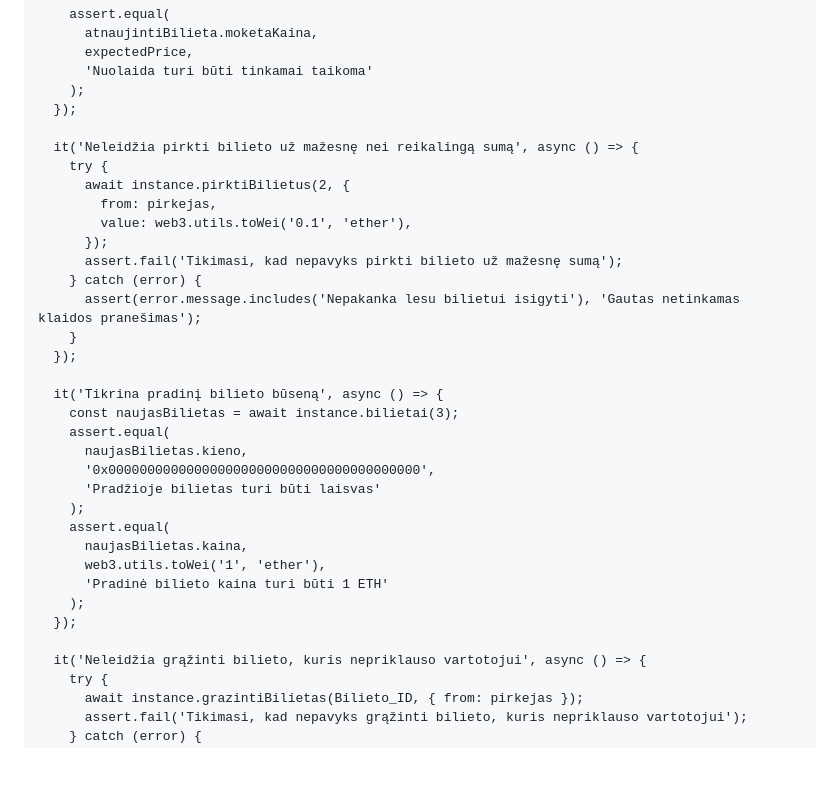
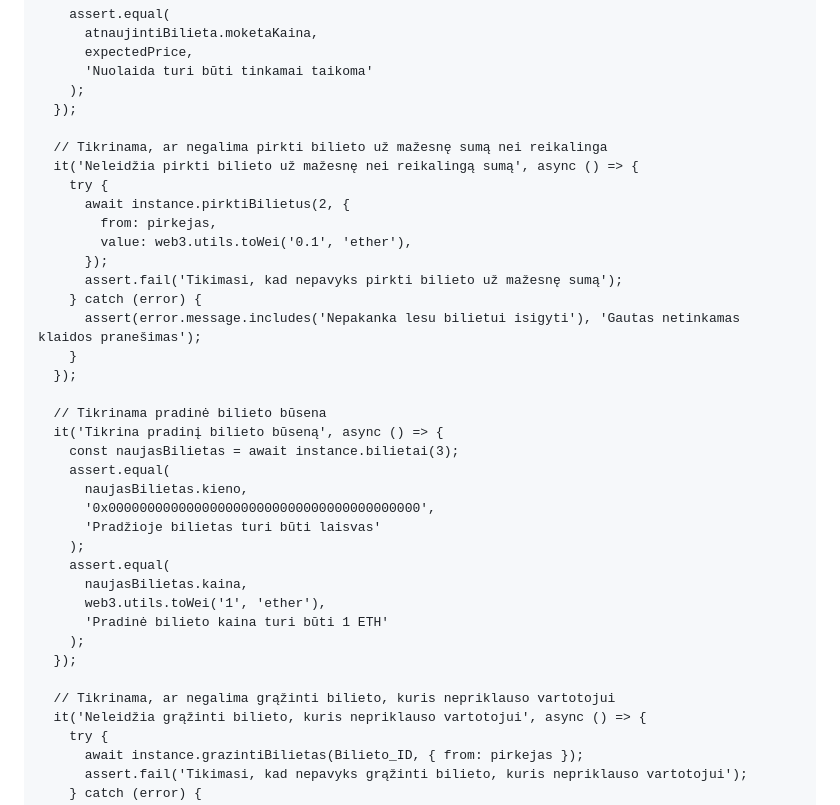
Before and after one commit to EligMaa/blockchain_darbas_4, a Markdown page: README.md, the part around one of its changes. Rendered like a GitHub page; folded sections open; blank space fills up the shorter version.

```diff
--- a/README.md
+++ b/README.md
@@ -313,6 +320,7 @@ contract('Bilietai', (accounts) => {
     );
   });
 
+  // Tikrinama, ar negalima pirkti bilieto už mažesnę sumą nei reikalinga
   it('Neleidžia pirkti bilieto už mažesnę nei reikalingą sumą', async () => {
     try {
       await instance.pirktiBilietus(2, {
@@ -325,6 +333,7 @@ contract('Bilietai', (accounts) => {
     }
   });
 
+  // Tikrinama pradinė bilieto būsena
   it('Tikrina pradinį bilieto būseną', async () => {
     const naujasBilietas = await instance.bilietai(3);
     assert.equal(
@@ -339,6 +348,7 @@ contract('Bilietai', (accounts) => {
     );
   });
 
+  // Tikrinama, ar negalima grąžinti bilieto, kuris nepriklauso vartotojui
   it('Neleidžia grąžinti bilieto, kuris nepriklauso vartotojui', async () => {
     try {
       await instance.grazintiBilietas(Bilieto_ID, { from: pirkejas });
```
Also changed, not shown: other parts of README.md (+12 -5 lines).
